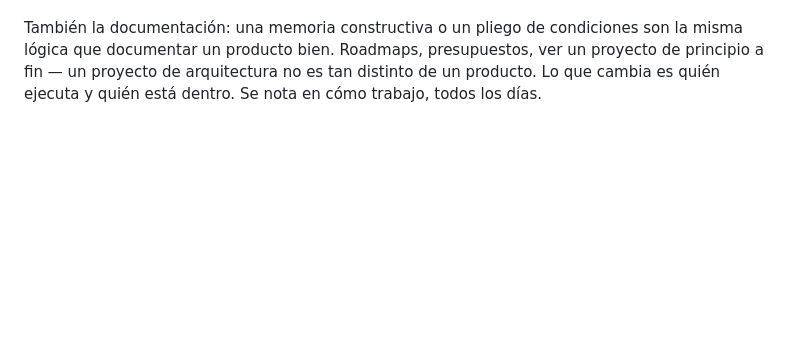
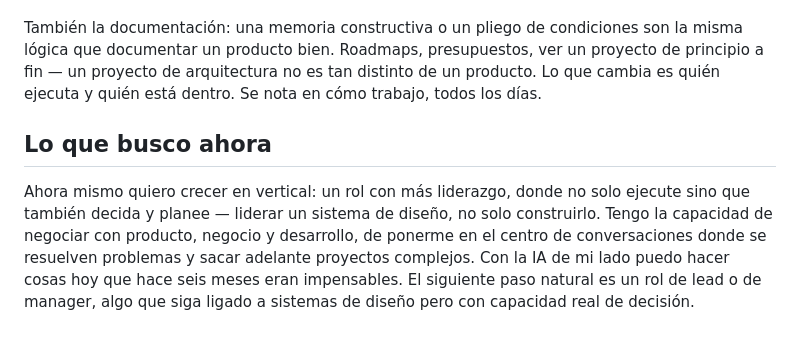
Before and after one commit to i-casaca/portfolio-test-migration, a Markdown page: entrevista/sobre-mi-borrador.md, the part around the change. Rendered like a GitHub page; blank space fills up the shorter version.

```diff
--- a/entrevista/sobre-mi-borrador.md
+++ b/entrevista/sobre-mi-borrador.md
@@ -46,3 +46,12 @@ También la documentación: una memoria constructiva o un pliego de condiciones
 que documentar un producto bien. Roadmaps, presupuestos, ver un proyecto de principio a fin — un
 proyecto de arquitectura no es tan distinto de un producto. Lo que cambia es quién ejecuta y quién
 está dentro. Se nota en cómo trabajo, todos los días.
+
+## Lo que busco ahora
+
+Ahora mismo quiero crecer en vertical: un rol con más liderazgo, donde no solo ejecute sino que
+también decida y planee — liderar un sistema de diseño, no solo construirlo. Tengo la capacidad de
+negociar con producto, negocio y desarrollo, de ponerme en el centro de conversaciones donde se
+resuelven problemas y sacar adelante proyectos complejos. Con la IA de mi lado puedo hacer cosas hoy
+que hace seis meses eran impensables. El siguiente paso natural es un rol de lead o de manager,
+algo que siga ligado a sistemas de diseño pero con capacidad real de decisión.
```
Also changed, not shown: entrevista/respuestas-brutas.md (+15 -0 lines).
